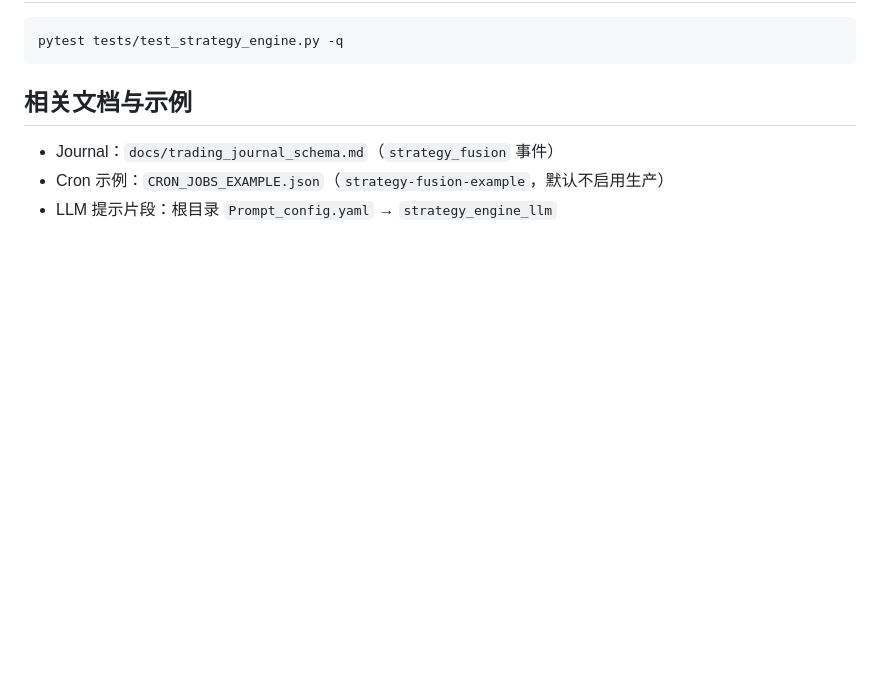
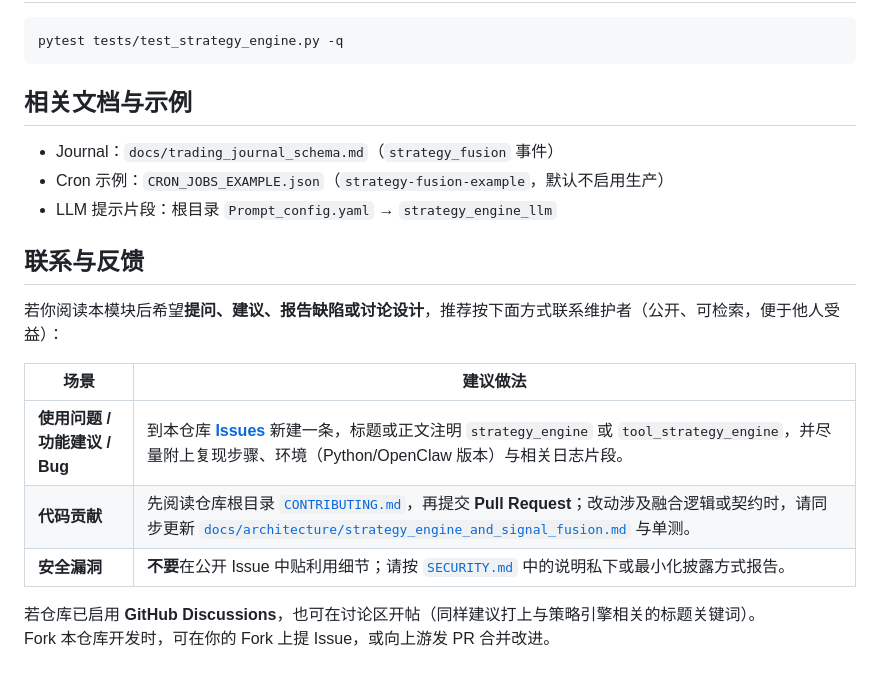
Before and after one commit to shaoxing-xie/etf-options-ai-assistant, a Markdown page: plugins/strategy_engine/README.md, the part around the change. GitHub-like rendering; blank space fills up the shorter version.

Commit message:
docs: add contact/feedback section (README + strategy_engine)
Made-with: Cursor

```diff
--- a/plugins/strategy_engine/README.md
+++ b/plugins/strategy_engine/README.md
@@ -88,3 +88,16 @@ pytest tests/test_strategy_engine.py -q
 - Journal：`docs/trading_journal_schema.md`（`strategy_fusion` 事件）
 - Cron 示例：`CRON_JOBS_EXAMPLE.json`（`strategy-fusion-example`，默认不启用生产）
 - LLM 提示片段：根目录 `Prompt_config.yaml` → `strategy_engine_llm`
+
+## 联系与反馈
+
+若你阅读本模块后希望**提问、建议、报告缺陷或讨论设计**，推荐按下面方式联系维护者（公开、可检索，便于他人受益）：
+
+| 场景 | 建议做法 |
+|------|----------|
+| **使用问题 / 功能建议 / Bug** | 到本仓库 [**Issues**](https://github.com/shaoxing-xie/etf-options-ai-assistant/issues) 新建一条，标题或正文注明 `strategy_engine` 或 `tool_strategy_engine`，并尽量附上复现步骤、环境（Python/OpenClaw 版本）与相关日志片段。 |
+| **代码贡献** | 先阅读仓库根目录 [`CONTRIBUTING.md`](../../CONTRIBUTING.md)，再提交 **Pull Request**；改动涉及融合逻辑或契约时，请同步更新 [`docs/architecture/strategy_engine_and_signal_fusion.md`](../../docs/architecture/strategy_engine_and_signal_fusion.md) 与单测。 |
+| **安全漏洞** | **不要**在公开 Issue 中贴利用细节；请按 [`SECURITY.md`](../../SECURITY.md) 中的说明私下或最小化披露方式报告。 |
+
+若仓库已启用 **GitHub Discussions**，也可在讨论区开帖（同样建议打上与策略引擎相关的标题关键词）。
+Fork 本仓库开发时，可在你的 Fork 上提 Issue，或向上游发 PR 合并改进。
```
Also changed, not shown: README.md (+13 -1 lines).
